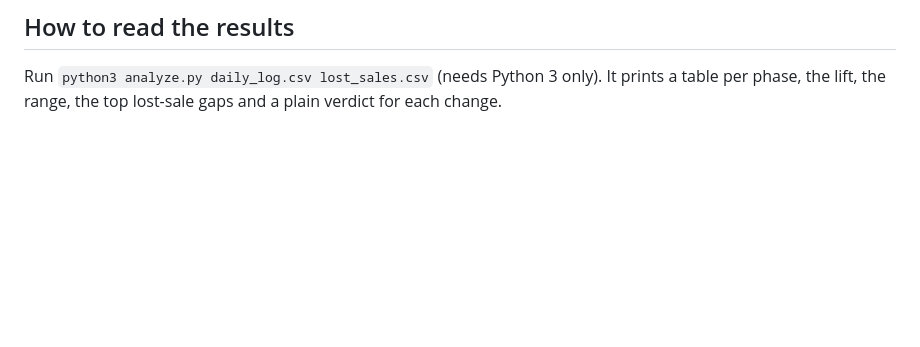
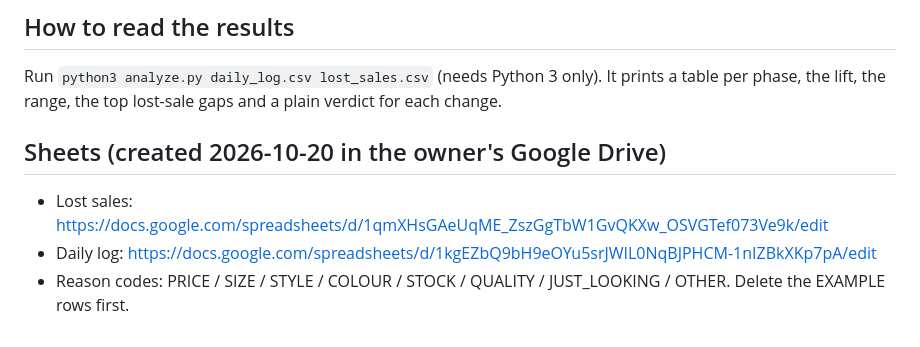
Before and after one commit to TechSavvysyedshafai/callable-demo-mcp, a Markdown page: business/shop_experiment/EXPERIMENT_PLAN.md, the part around the change. Drawn GitHub-style; blank space fills up the shorter version.

Commit message:
Add WhatsApp Business app text kit and sheet links for the shop
Co-Authored-By: Claude Sonnet 5.5 <noreply@anthropic.com>
Claude-Session: https://claude.ai/code/session_01GQdJXsfNmJDtLtAHVCefyG

```diff
--- a/business/shop_experiment/EXPERIMENT_PLAN.md
+++ b/business/shop_experiment/EXPERIMENT_PLAN.md
@@ -51,3 +51,8 @@ Why one at a time: if everything changes on one day, you will not know what work
 
 ## How to read the results
 Run `python3 analyze.py daily_log.csv lost_sales.csv` (needs Python 3 only). It prints a table per phase, the lift, the range, the top lost-sale gaps and a plain verdict for each change.
+
+## Sheets (created 2026-10-20 in the owner's Google Drive)
+- Lost sales: https://docs.google.com/spreadsheets/d/1qmXHsGAeUqME_ZszGgTbW1GvQKXw_OSVGTef073Ve9k/edit
+- Daily log: https://docs.google.com/spreadsheets/d/1kgEZbQ9bH9eOYu5srJWIL0NqBJPHCM-1nIZBkXKp7pA/edit
+- Reason codes: PRICE / SIZE / STYLE / COLOUR / STOCK / QUALITY / JUST_LOOKING / OTHER. Delete the EXAMPLE rows first.
```
Also changed, not shown: business/shop_research/WHATSAPP_BUSINESS_APP_KIT.md (added, +59 -0 lines).
